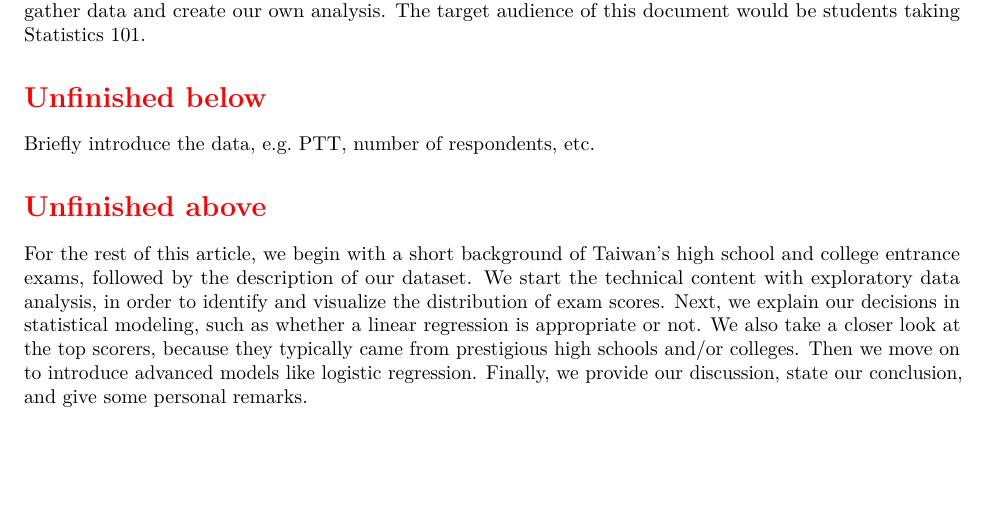
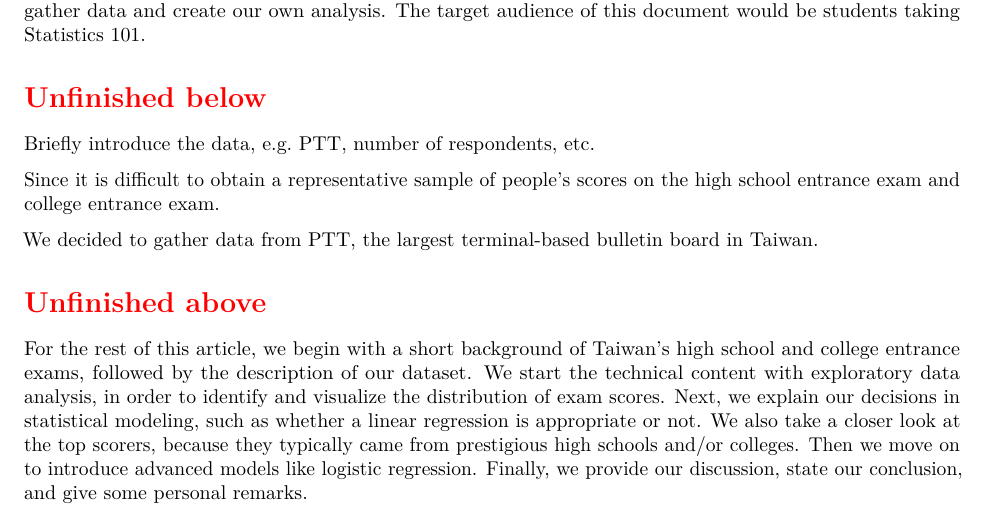
Before and after one commit to star1327p/Exam-Scores-PTT, an R Markdown document (PTT_Analysis_of_Test_Scores_Unfinished.Rmd): part of page 1 of 28, cut so that both start at the same text, the shorter picture padded with empty space. The pictures show the output file PTT_Analysis_of_Test_Scores_Unfinished.pdf that the author committed with the source.

Commit message:
started to summarize the data descriptions in the intro

```diff
--- a/PTT_Analysis_of_Test_Scores_Unfinished.Rmd
+++ b/PTT_Analysis_of_Test_Scores_Unfinished.Rmd
@@ -28,6 +28,10 @@ The author(s) grew up in Taiwan, so we are curious about the relationship betwee
 \section*{\textcolor{red}{Unfinished below}}
 
 Briefly introduce the data, e.g. PTT, number of respondents, etc.
+
+Since it is difficult to obtain a representative sample of people's scores on the high school entrance exam and college entrance exam.
+
+We decided to gather data from PTT, the largest terminal-based bulletin board in Taiwan.
 
 \section*{\textcolor{red}{Unfinished above}}
 
```
Also changed, not shown: PTT_Analysis_of_Test_Scores_Unfinished.pdf.
